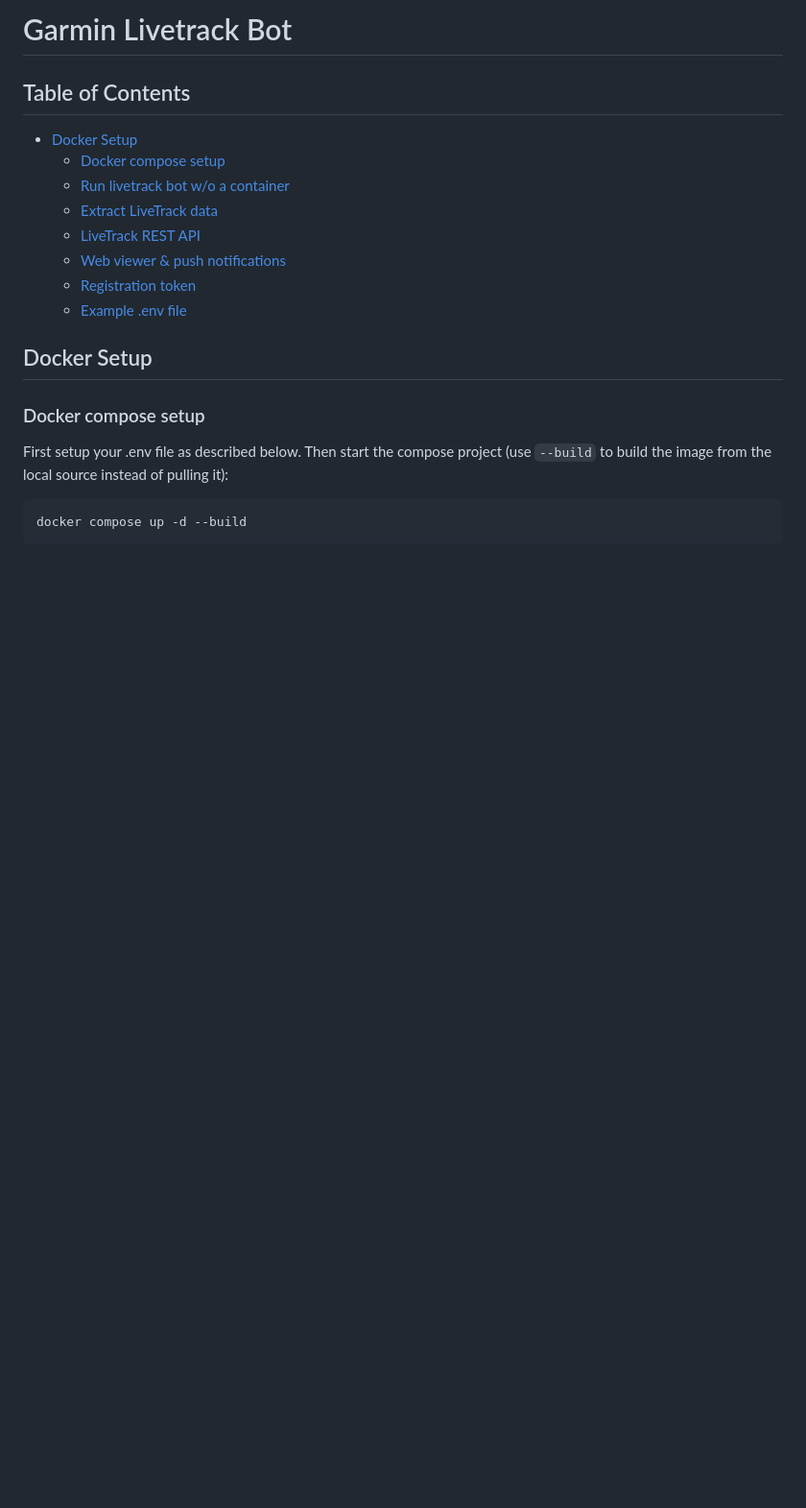
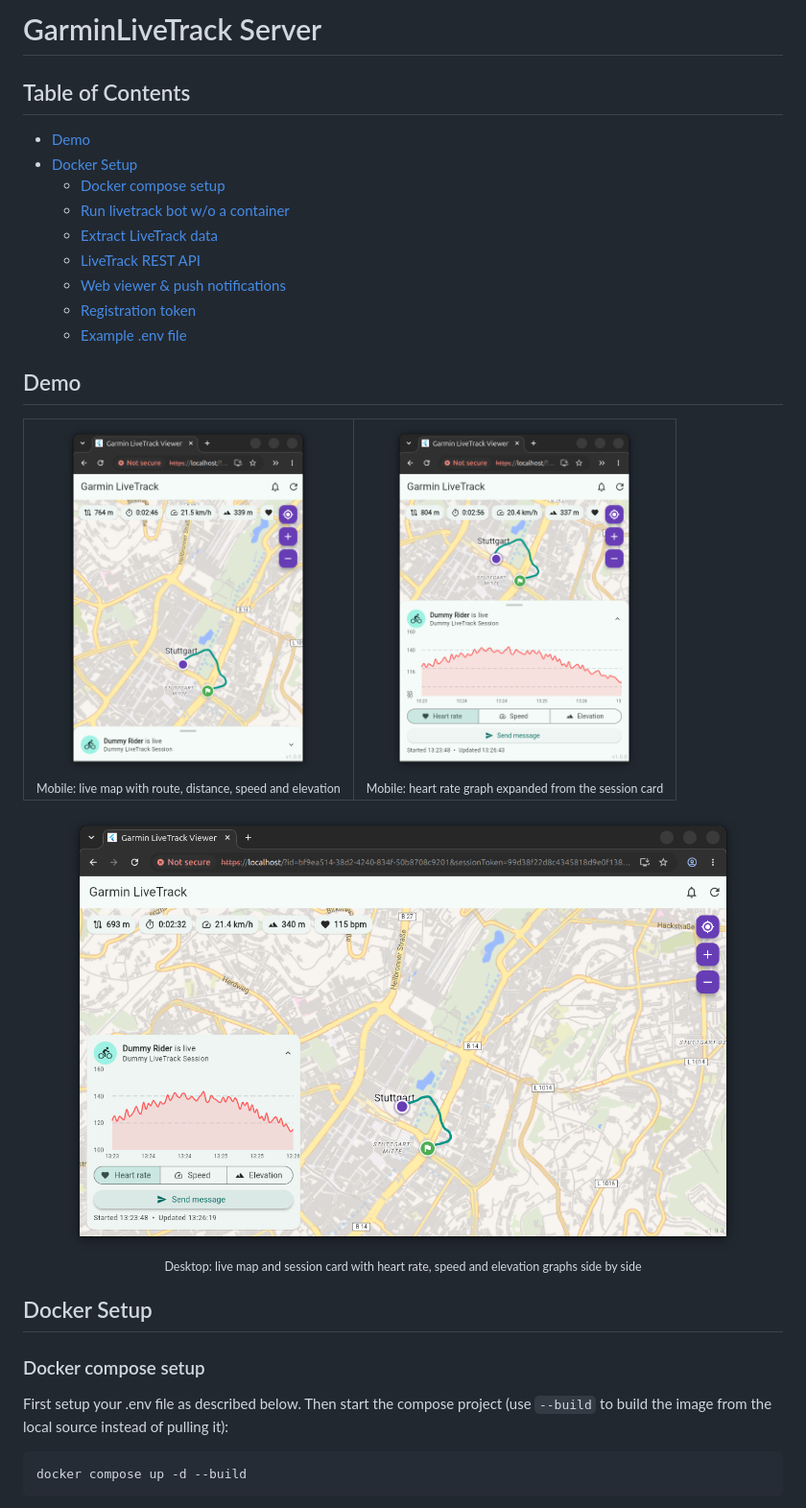
Before and after one commit to Johannes11833/GarminLiveTrackBot, a Markdown page: README.md, the part around the change. Shown at 96% size. GitHub-like rendering; pictures changed too: docs/demo_desktop.png (added), docs/demo_mobile.png (added), docs/demo_mobile_with_graph.png (added); blank space fills up the shorter version.

```diff
--- a/README.md
+++ b/README.md
@@ -1,7 +1,8 @@
-<h1>Garmin Livetrack Bot</h1>
+<h1>GarminLiveTrack Server</h1>
 
 <h2>Table of Contents</h2>
 
+- [Demo](#demo)
 - [Docker Setup](#docker-setup)
   - [Docker compose setup](#docker-compose-setup)
   - [Run livetrack bot w/o a container](#run-livetrack-bot-wo-a-container)
@@ -10,6 +11,26 @@
   - [Web viewer \& push notifications](#web-viewer--push-notifications)
   - [Registration token](#registration-token)
   - [Example .env file](#example-env-file)
+
+## Demo
+
+<table align="center">
+  <tr>
+    <td align="center">
+      <img src="docs/demo_mobile.png" width="260" alt="Mobile viewer showing the live map and session stats" /><br/>
+      <sub>Mobile: live map with route, distance, speed and elevation</sub>
+    </td>
+    <td align="center">
+      <img src="docs/demo_mobile_with_graph.png" width="260" alt="Mobile viewer with the heart rate graph expanded" /><br/>
+      <sub>Mobile: heart rate graph expanded from the session card</sub>
+    </td>
+  </tr>
+</table>
+
+<p align="center">
+  <img src="docs/demo_desktop.png" width="700" alt="Desktop viewer showing the live map, session stats and heart rate graph" /><br/>
+  <sub>Desktop: live map and session card with heart rate, speed and elevation graphs side by side</sub>
+</p>
 
 ## Docker Setup
 ### Docker compose setup
```
Also changed, not shown: 4 other files.
